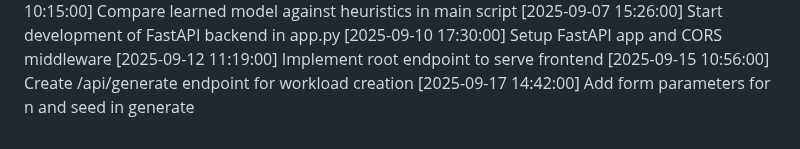
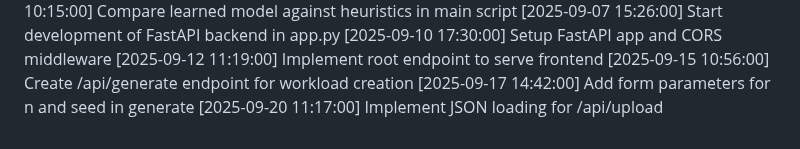
Before and after one commit to tanmayhb127/CPU_Scheduler, a Markdown page: CHANGELOG.md, the part around the change. Drawn GitHub-style.

Commit message:
Implement JSON loading for /api/upload

```diff
--- a/CHANGELOG.md
+++ b/CHANGELOG.md
@@ -56,3 +56,4 @@
 [2025-09-12 11:19:00] Implement root endpoint to serve frontend
 [2025-09-15 10:56:00] Create /api/generate endpoint for workload creation
 [2025-09-17 14:42:00] Add form parameters for n and seed in generate
+[2025-09-20 11:17:00] Implement JSON loading for /api/upload
```
